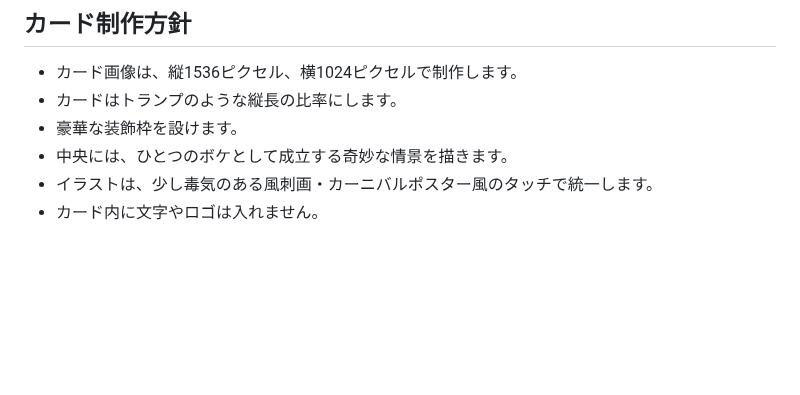
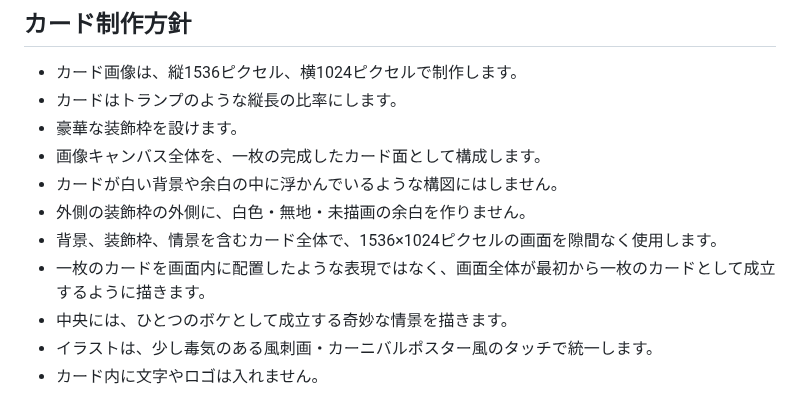
Before and after one commit to syorakusai/board-game, a Markdown page: README.md, the part around the change. Rendered like a GitHub page; blank space fills up the shorter version.

Commit message:
カード画像全体を一枚のカードとして構成する指示を追加

```diff
--- a/README.md
+++ b/README.md
@@ -80,6 +80,11 @@
 - カード画像は、縦1536ピクセル、横1024ピクセルで制作します。
 - カードはトランプのような縦長の比率にします。
 - 豪華な装飾枠を設けます。
+- 画像キャンバス全体を、一枚の完成したカード面として構成します。
+- カードが白い背景や余白の中に浮かんでいるような構図にはしません。
+- 外側の装飾枠の外側に、白色・無地・未描画の余白を作りません。
+- 背景、装飾枠、情景を含むカード全体で、1536×1024ピクセルの画面を隙間なく使用します。
+- 一枚のカードを画面内に配置したような表現ではなく、画面全体が最初から一枚のカードとして成立するように描きます。
 - 中央には、ひとつのボケとして成立する奇妙な情景を描きます。
 - イラストは、少し毒気のある風刺画・カーニバルポスター風のタッチで統一します。
 - カード内に文字やロゴは入れません。
```
